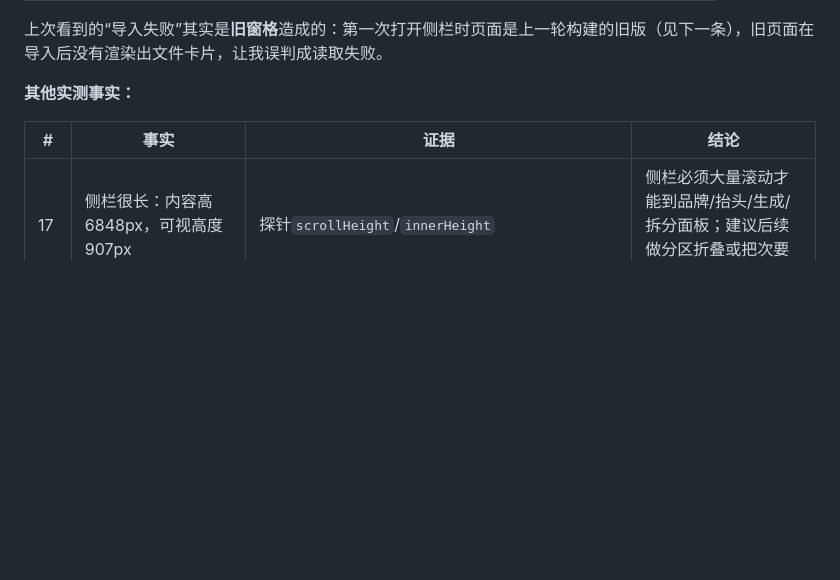
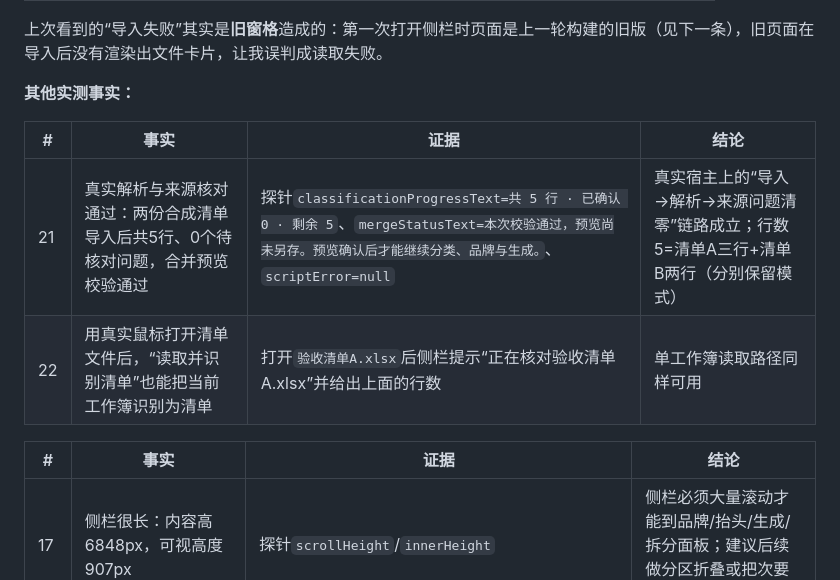
Before and after one commit to yang123-pot/wps-rfq-addin, a Markdown page: docs/wps-phase1-open-issues-20260926.md, the part around the change. Rendered like a GitHub page; blank space fills up the shorter version.

Commit message:
补记实机解析与合并预览通过证据
真实WPS实测补充：打开真实清单后单工作簿读取可用；两份合成清单导入后共5行、0个待核对问题、合并预览校验通过（探针classificationProgressText/mergeStatusText），侧栏无JS异常。handoff同步：导入→解析→来源问题清零已通过，来源核对之后的面板仍需要真实鼠标滚轮或人工配合才能走完。

```diff
--- a/docs/wps-phase1-open-issues-20260926.md
+++ b/docs/wps-phase1-open-issues-20260926.md
@@ -83,6 +83,11 @@
 
 | # | 事实 | 证据 | 结论 |
 | --- | --- | --- | --- |
+| 21 | 真实解析与来源核对通过：两份合成清单导入后共5行、0个待核对问题，合并预览校验通过 | 探针`classificationProgressText=共 5 行 · 已确认 0 · 剩余 5`、`mergeStatusText=本次校验通过，预览尚未另存。预览确认后才能继续分类、品牌与生成。`、`scriptError=null` | 真实宿主上的“导入→解析→来源问题清零”链路成立；行数5=清单A三行+清单B两行（分别保留模式） |
+| 22 | 用真实鼠标打开清单文件后，“读取并识别清单”也能把当前工作簿识别为清单 | 打开`验收清单A.xlsx`后侧栏提示“正在核对验收清单A.xlsx”并给出上面的行数 | 单工作簿读取路径同样可用 |
+
+| # | 事实 | 证据 | 结论 |
+| --- | --- | --- | --- |
 | 17 | 侧栏很长：内容高6848px，可视高度907px | 探针`scrollHeight`/`innerHeight` | 侧栏必须大量滚动才能到品牌/抬头/生成/拆分面板；建议后续做分区折叠或把次要面板收进折叠块 |
 | 18 | 自动化注入的滚轮/拖动/键盘滚动都到不了这个内嵌网页（鼠标点击可以到） | 探针`scrollY`始终为0；多次`scroll`/`drag`/`End`/`PageDown`无效；但点击能选中侧栏文字、能点开按钮 | 属于自动化输入方式的限制，不是产品缺陷；代价是本轮无法用自动化走完侧栏下半部分的面板 |
 | 19 | 侧栏按F5可以直接重新加载当前构建 | F5后探针成功注入并上报`pane-ready` | 这是**升级路径的可用缓解**：换版本后不必重启WPS，让用户在侧栏按F5即可；建议写进安装/升级说明 |
```
Also changed, not shown: handoff.md (+1 -1 lines).
